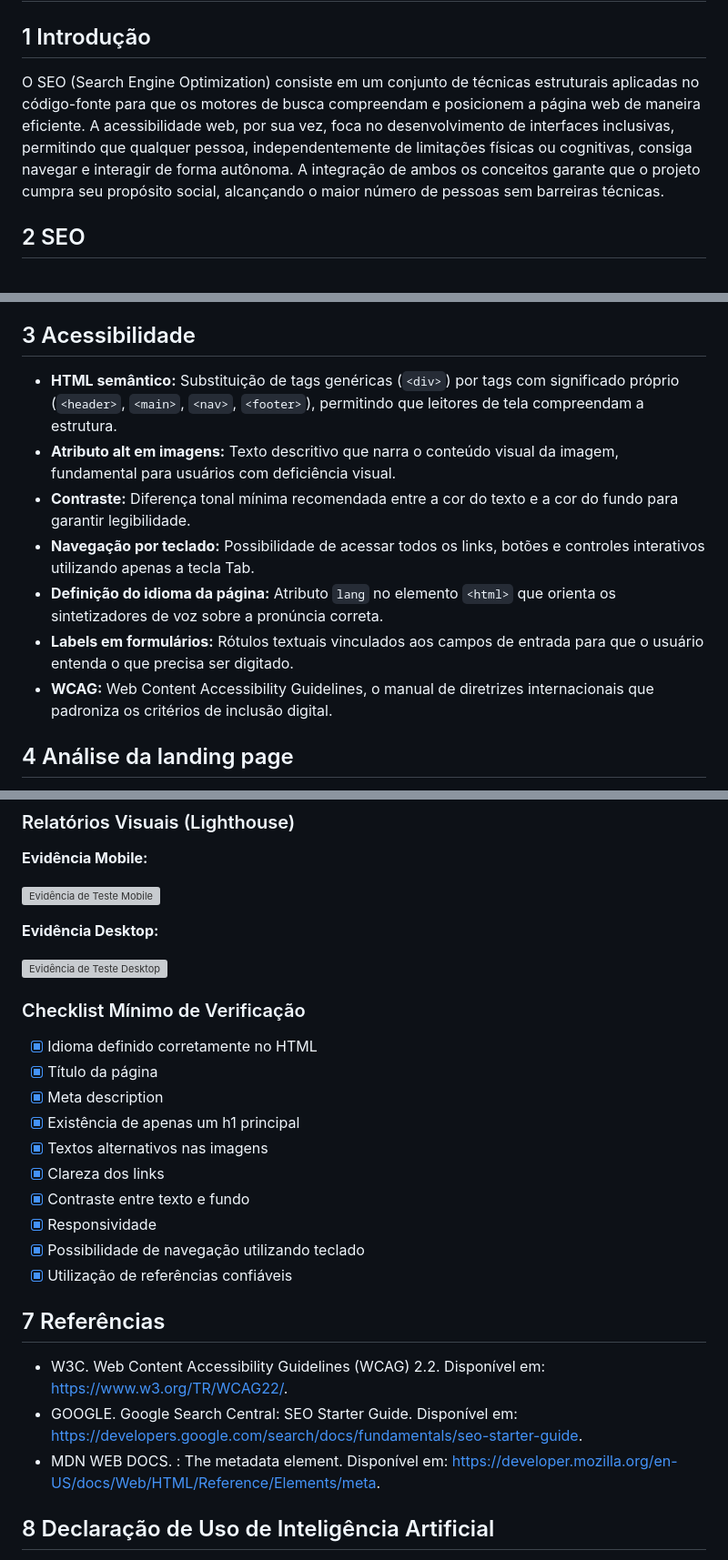
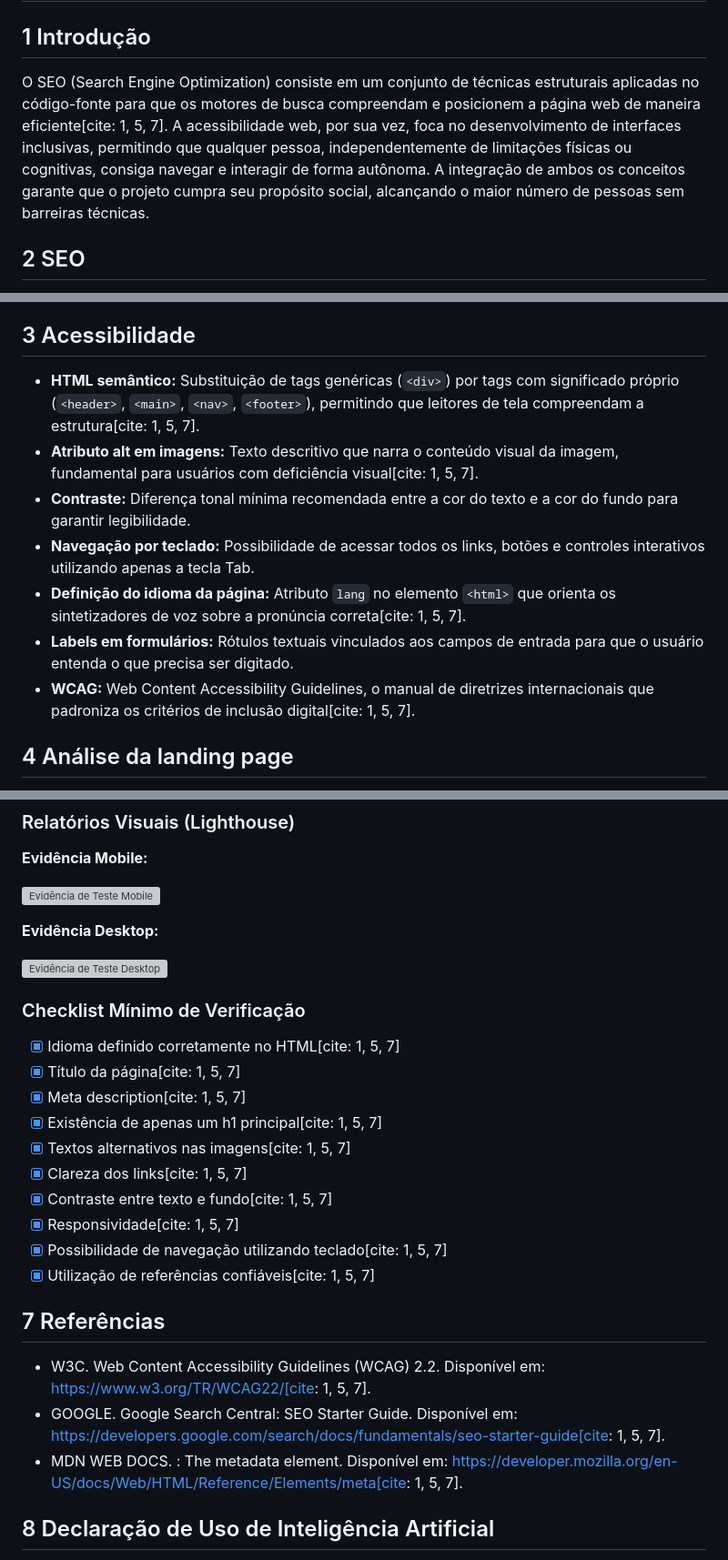
Before and after one commit to Univille-Fabrica-de-Software/fabrica-software-maiquel-mafra, a Markdown page: projeto-conecta-respeito/docs/05-seo-e-acessibilidade.md, 3 parts joined by grey strips. Shown at 91% size. Rendered like a GitHub page; grey boxes are pictures that could not be loaded.

```diff
--- a/projeto-conecta-respeito/docs/05-seo-e-acessibilidade.md
+++ b/projeto-conecta-respeito/docs/05-seo-e-acessibilidade.md
@@ -1,7 +1,7 @@
 # SEO e Acessibilidade em Páginas Web
 
 ## 1 Introdução
-O SEO (Search Engine Optimization) consiste em um conjunto de técnicas estruturais aplicadas no código-fonte para que os motores de busca compreendam e posicionem a página web de maneira eficiente. A acessibilidade web, por sua vez, foca no desenvolvimento de interfaces inclusivas, permitindo que qualquer pessoa, independentemente de limitações físicas ou cognitivas, consiga navegar e interagir de forma autônoma. A integração de ambos os conceitos garante que o projeto cumpra seu propósito social, alcançando o maior número de pessoas sem barreiras técnicas.
+O SEO (Search Engine Optimization) consiste em um conjunto de técnicas estruturais aplicadas no código-fonte para que os motores de busca compreendam e posicionem a página web de maneira eficiente[cite: 1, 5, 7]. A acessibilidade web, por sua vez, foca no desenvolvimento de interfaces inclusivas, permitindo que qualquer pessoa, independentemente de limitações físicas ou cognitivas, consiga navegar e interagir de forma autônoma. A integração de ambos os conceitos garante que o projeto cumpra seu propósito social, alcançando o maior número de pessoas sem barreiras técnicas.
 
 ## 2 SEO
 - **Title:** Tag que define o título oficial do documento, exibido na aba do navegador e como título principal nos resultados de busca orgânica.
@@ -12,13 +12,13 @@ O SEO (Search Engine Optimization) consiste em um conjunto de técnicas estrutur
 - **Organização e estrutura do documento HTML:** Uso coerente de elementos que dividem o conteúdo logicamente, facilitando a indexação.
 
 ## 3 Acessibilidade
-- **HTML semântico:** Substituição de tags genéricas (`<div>`) por tags com significado próprio (`<header>`, `<main>`, `<nav>`, `<footer>`), permitindo que leitores de tela compreendam a estrutura.
-- **Atributo alt em imagens:** Texto descritivo que narra o conteúdo visual da imagem, fundamental para usuários com deficiência visual.
+- **HTML semântico:** Substituição de tags genéricas (`<div>`) por tags com significado próprio (`<header>`, `<main>`, `<nav>`, `<footer>`), permitindo que leitores de tela compreendam a estrutura[cite: 1, 5, 7].
+- **Atributo alt em imagens:** Texto descritivo que narra o conteúdo visual da imagem, fundamental para usuários com deficiência visual[cite: 1, 5, 7].
 - **Contraste:** Diferença tonal mínima recomendada entre a cor do texto e a cor do fundo para garantir legibilidade.
 - **Navegação por teclado:** Possibilidade de acessar todos os links, botões e controles interativos utilizando apenas a tecla Tab.
-- **Definição do idioma da página:** Atributo `lang` no elemento `<html>` que orienta os sintetizadores de voz sobre a pronúncia correta.
+- **Definição do idioma da página:** Atributo `lang` no elemento `<html>` que orienta os sintetizadores de voz sobre a pronúncia correta[cite: 1, 5, 7].
 - **Labels em formulários:** Rótulos textuais vinculados aos campos de entrada para que o usuário entenda o que precisa ser digitado.
-- **WCAG:** Web Content Accessibility Guidelines, o manual de diretrizes internacionais que padroniza os critérios de inclusão digital.
+- **WCAG:** Web Content Accessibility Guidelines, o manual de diretrizes internacionais que padroniza os critérios de inclusão digital[cite: 1, 5, 7].
 
 ## 4 Análise da landing page
 - **Pontos Positivos e Boas Práticas:** O projeto "Conecta Respeito" atende fortemente à marcação semântica, possuindo um único `<h1>`, uso correto da tag `<nav>` no cabeçalho e `<main>` para o conteúdo. Todas as imagens possuem atributos `alt` informativos, e a paleta de cores oferece excelente contraste lido pelos testadores.
@@ -49,20 +49,20 @@ Abaixo estão os resultados automatizados da ferramenta Google Lighthouse aferid
 
 ### Checklist Mínimo de Verificação
-- [x] Idioma definido corretamente no HTML
-- [x] Título da página
-- [x] Meta description
-- [x] Existência de apenas um h1 principal
-- [x] Textos alternativos nas imagens
-- [x] Clareza dos links
-- [x] Contraste entre texto e fundo
-- [x] Responsividade
-- [x] Possibilidade de navegação utilizando teclado
-- [x] Utilização de referências confiáveis
+- [x] Idioma definido corretamente no HTML[cite: 1, 5, 7]
+- [x] Título da página[cite: 1, 5, 7]
+- [x] Meta description[cite: 1, 5, 7]
+- [x] Existência de apenas um h1 principal[cite: 1, 5, 7]
+- [x] Textos alternativos nas imagens[cite: 1, 5, 7]
+- [x] Clareza dos links[cite: 1, 5, 7]
+- [x] Contraste entre texto e fundo[cite: 1, 5, 7]
+- [x] Responsividade[cite: 1, 5, 7]
+- [x] Possibilidade de navegação utilizando teclado[cite: 1, 5, 7]
+- [x] Utilização de referências confiáveis[cite: 1, 5, 7]
 
 ## 7 Referências
-- W3C. Web Content Accessibility Guidelines (WCAG) 2.2. Disponível em: https://www.w3.org/TR/WCAG22/.
-- GOOGLE. Google Search Central: SEO Starter Guide. Disponível em: https://developers.google.com/search/docs/fundamentals/seo-starter-guide.
-- MDN WEB DOCS. <meta>: The metadata element. Disponível em: https://developer.mozilla.org/en-US/docs/Web/HTML/Reference/Elements/meta.
+- W3C. Web Content Accessibility Guidelines (WCAG) 2.2. Disponível em: https://www.w3.org/TR/WCAG22/[cite: 1, 5, 7].
+- GOOGLE. Google Search Central: SEO Starter Guide. Disponível em: https://developers.google.com/search/docs/fundamentals/seo-starter-guide[cite: 1, 5, 7].
+- MDN WEB DOCS. <meta>: The metadata element. Disponível em: https://developer.mozilla.org/en-US/docs/Web/HTML/Reference/Elements/meta[cite: 1, 5, 7].
 
 ## 8 Declaração de Uso de Inteligência Artificial
 Declaro que ferramentas de Inteligência Artificial Generativa foram utilizadas estritamente como suporte técnico auxiliar para organização estrutural deste documento, formatação em sintaxe Markdown e revisão teórica de conceitos web. A estruturação do código HTML, aplicação do Bootstrap, testes do Lighthouse, análises de layout e autoria da documentação final foram desenvolvidas e conferidas sob minha inteira responsabilidade técnica.
```
Also changed, not shown: other parts of projeto-conecta-respeito/docs/05-seo-e-acessibilidade.md (+3 -3 lines).
